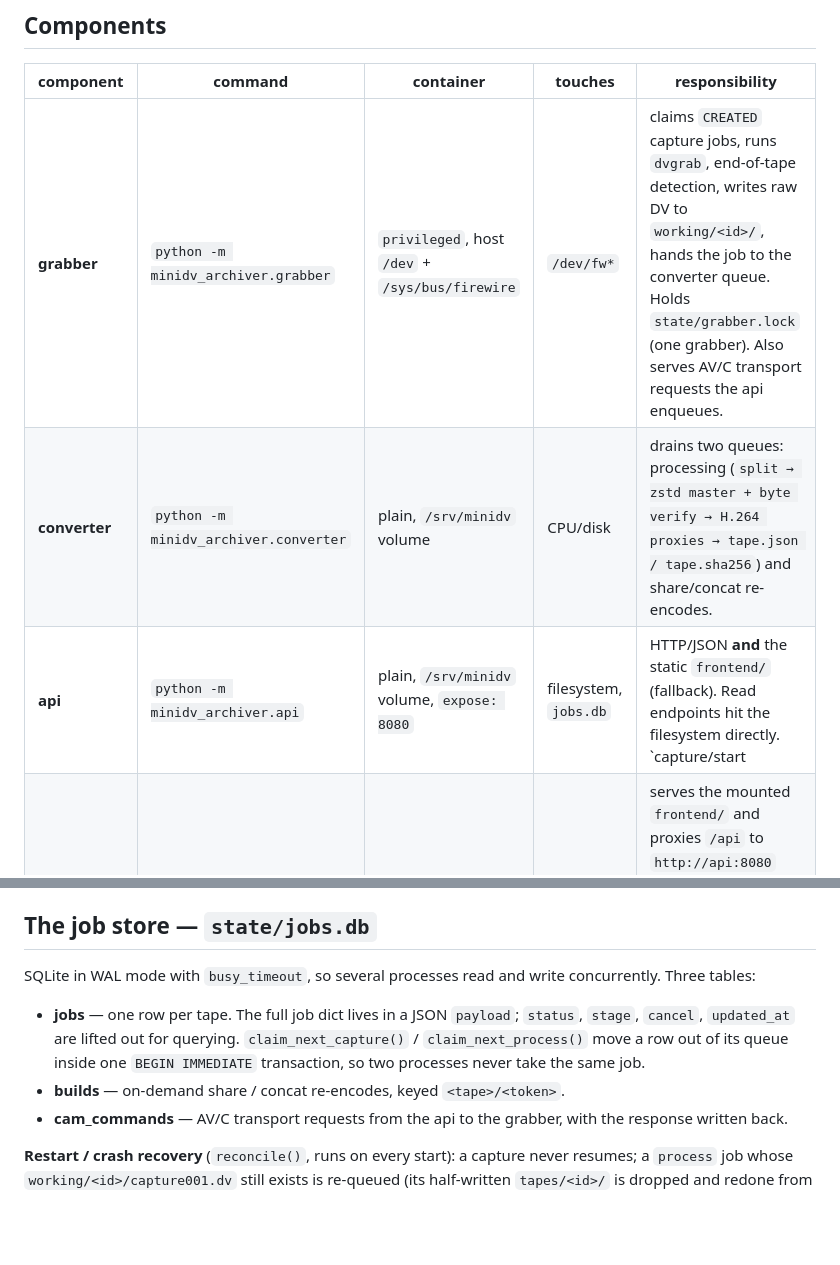
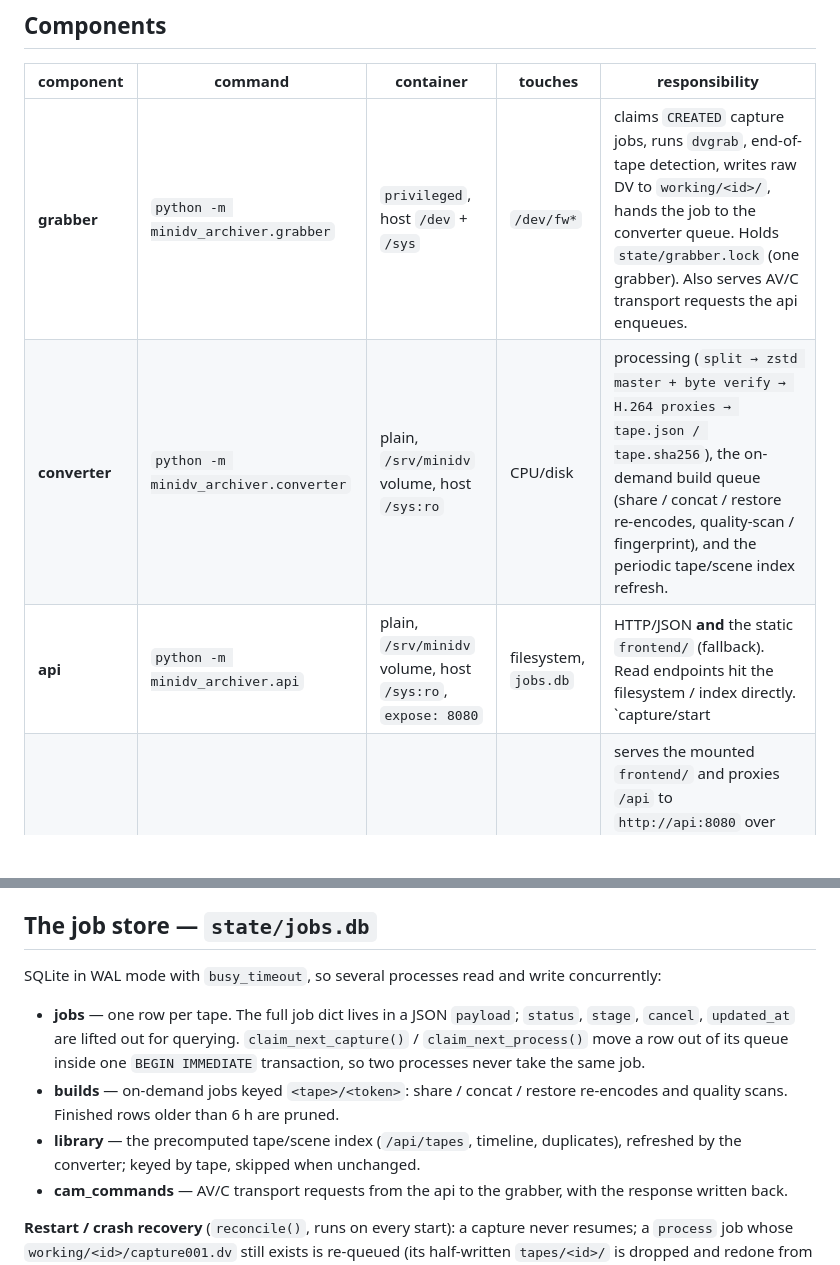
Before and after one commit to tomek10861/MiniDV-Archiver, a Markdown page: docs/ARCHITECTURE.md, 2 parts joined by grey strips. Rendered like a GitHub page; blank space fills up the shorter version.

```diff
--- a/docs/ARCHITECTURE.md
+++ b/docs/ARCHITECTURE.md
@@ -26,9 +26,9 @@ nothing but the storage directory and a small SQLite job store.
 
 | component | command | container | touches | responsibility |
 |---|---|---|---|---|
-| **grabber** | `python -m minidv_archiver.grabber` | `privileged`, host `/dev` + `/sys/bus/firewire` | `/dev/fw*` | claims `CREATED` capture jobs, runs `dvgrab`, end-of-tape detection, writes raw DV to `working/<id>/`, hands the job to the converter queue. Holds `state/grabber.lock` (one grabber). Also serves AV/C transport requests the api enqueues. |
-| **converter** | `python -m minidv_archiver.converter` | plain, `/srv/minidv` volume | CPU/disk | drains two queues: processing (`split → zstd master + byte verify → H.264 proxies → tape.json / tape.sha256`) and share/concat re-encodes. |
-| **api** | `python -m minidv_archiver.api` | plain, `/srv/minidv` volume, `expose: 8080` | filesystem, `jobs.db` | HTTP/JSON **and** the static `frontend/` (fallback). Read endpoints hit the filesystem directly. `capture/start|stop` write a job row; `tape/{play,stop,rewind}` enqueue a camera command; `rename` / `meta` / delete are fast filesystem ops guarded by a `tape_busy()` check. |
+| **grabber** | `python -m minidv_archiver.grabber` | `privileged`, host `/dev` + `/sys` | `/dev/fw*` | claims `CREATED` capture jobs, runs `dvgrab`, end-of-tape detection, writes raw DV to `working/<id>/`, hands the job to the converter queue. Holds `state/grabber.lock` (one grabber). Also serves AV/C transport requests the api enqueues. |
+| **converter** | `python -m minidv_archiver.converter` | plain, `/srv/minidv` volume, host `/sys:ro` | CPU/disk | processing (`split → zstd master + byte verify → H.264 proxies → tape.json / tape.sha256`), the on-demand build queue (share / concat / restore re-encodes, quality-scan / fingerprint), and the periodic tape/scene index refresh. |
+| **api** | `python -m minidv_archiver.api` | plain, `/srv/minidv` volume, host `/sys:ro`, `expose: 8080` | filesystem, `jobs.db` | HTTP/JSON **and** the static `frontend/` (fallback). Read endpoints hit the filesystem / index directly. `capture/start|stop` write a job row; `tape/{play,stop,rewind}` enqueue a camera command; `rename` / `meta` / `reprobe` / delete are fast filesystem ops guarded by a `tape_busy()` check. |
 | **ui** | `nginx:1.29-alpine` | publishes `:8088` | — | serves the mounted `frontend/` and proxies `/api` to `http://api:8080` over the compose network. `frontend/` is plain HTML/JS + vendored TailAdmin — no build step. A bare-metal equivalent is [`../deploy/nginx-minidv.conf`](../deploy/nginx-minidv.conf). |
 
 Bare-metal split: `systemd/minidv-{grabber,converter,api}.service` run the same three
@@ -44,13 +44,16 @@ same data, or vice versa (`Conflicts=` keeps you from running both).
 ## The job store — `state/jobs.db`
 
 SQLite in WAL mode with `busy_timeout`, so several processes read and write
-concurrently. Three tables:
+concurrently:
 
 - **jobs** — one row per tape. The full job dict lives in a JSON `payload`; `status`,
   `stage`, `cancel`, `updated_at` are lifted out for querying. `claim_next_capture()`
   / `claim_next_process()` move a row out of its queue inside one `BEGIN IMMEDIATE`
   transaction, so two processes never take the same job.
-- **builds** — on-demand share / concat re-encodes, keyed `<tape>/<token>`.
+- **builds** — on-demand jobs keyed `<tape>/<token>`: share / concat / restore
+  re-encodes and quality scans. Finished rows older than 6 h are pruned.
+- **library** — the precomputed tape/scene index (`/api/tapes`, timeline,
+  duplicates), refreshed by the converter; keyed by tape, skipped when unchanged.
 - **cam_commands** — AV/C transport requests from the api to the grabber, with the
   response written back.
 
```
Also changed, not shown: README.md (+96 -68 lines).
